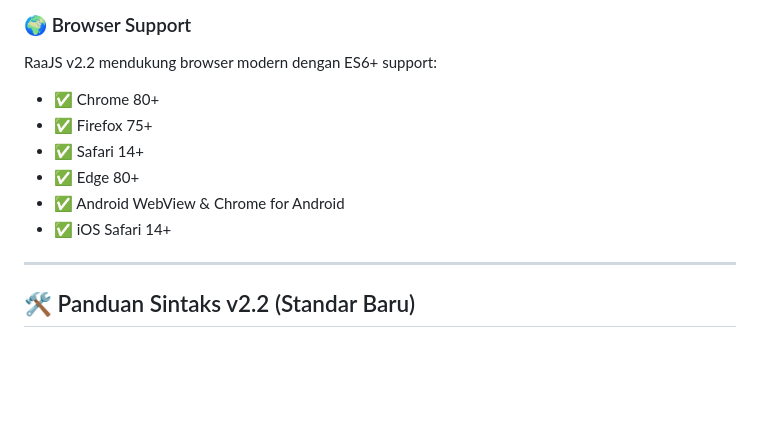
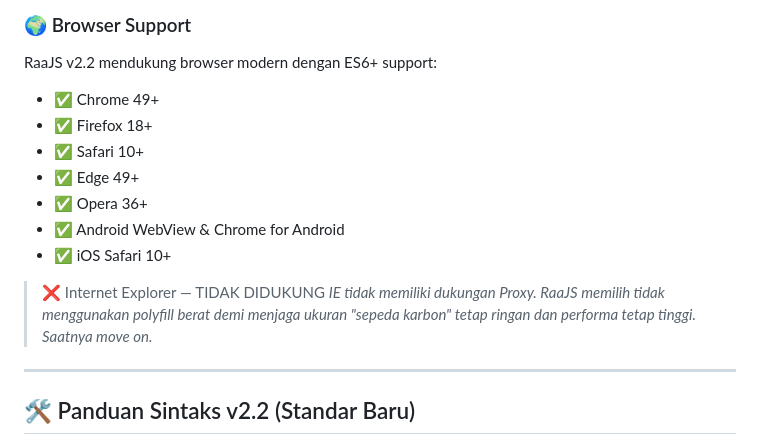
Before and after one commit to dazep01/raajs, a Markdown page: README.id-ID.md, the part around the change. Rendered like a GitHub page; blank space fills up the shorter version.

```diff
--- a/README.id-ID.md
+++ b/README.id-ID.md
@@ -80,12 +80,16 @@ RaaJS dirancang untuk langsung digunakan. Cukup tambahkan tag `<script>` ke dala
 
 ### 🌍 Browser Support
 RaaJS v2.2 mendukung browser modern dengan ES6+ support:
-- ✅ Chrome 80+
-- ✅ Firefox 75+
-- ✅ Safari 14+
-- ✅ Edge 80+
+- ✅ Chrome 49+
+- ✅ Firefox 18+
+- ✅ Safari 10+
+- ✅ Edge 49+
+- ✅ Opera 36+
 - ✅ Android WebView & Chrome for Android
-- ✅ iOS Safari 14+
+- ✅ iOS Safari 10+
+
+> ❌ Internet Explorer — TIDAK DIDUKUNG
+> *IE tidak memiliki dukungan Proxy. RaaJS memilih tidak menggunakan polyfill berat demi menjaga ukuran "sepeda karbon" tetap ringan dan performa tetap tinggi. Saatnya move on.*
 
 ---
 
```
